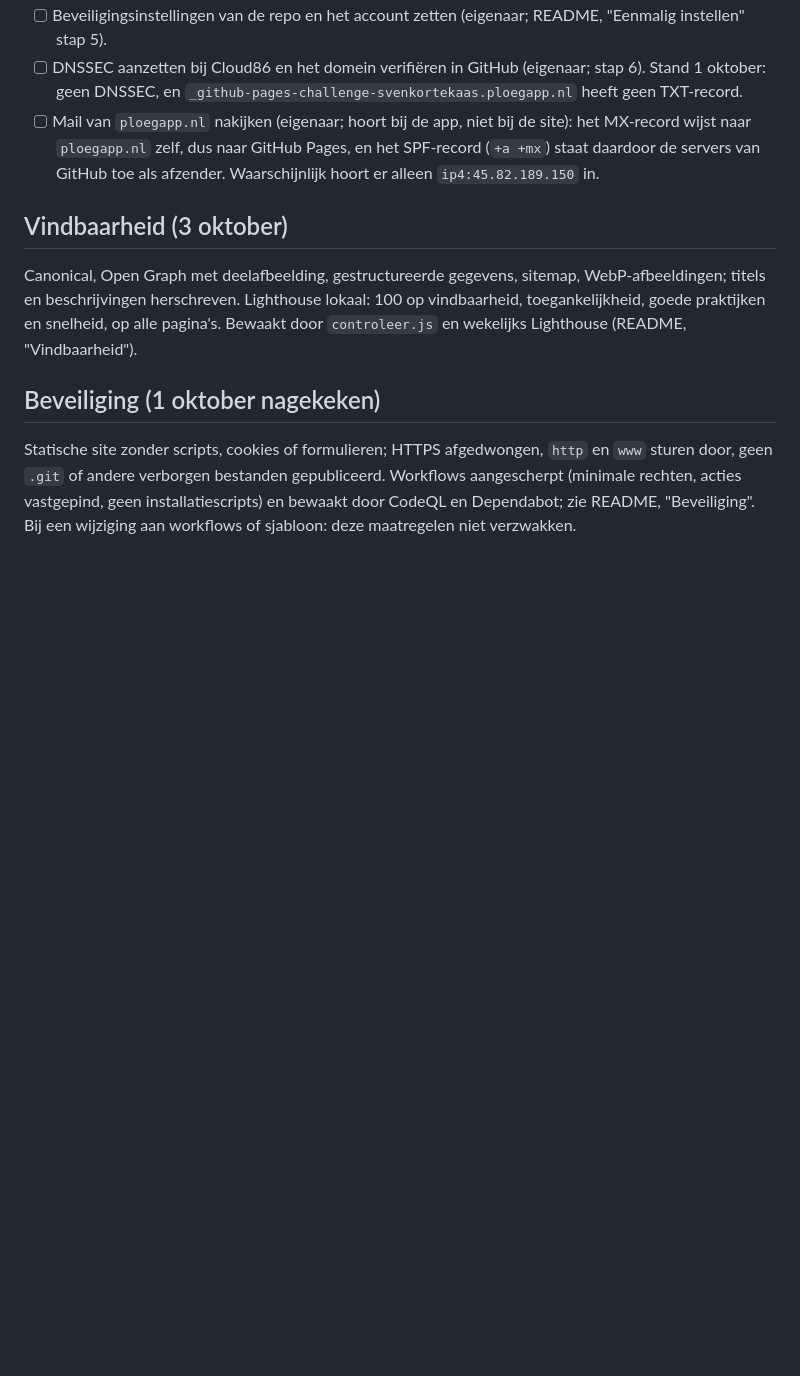
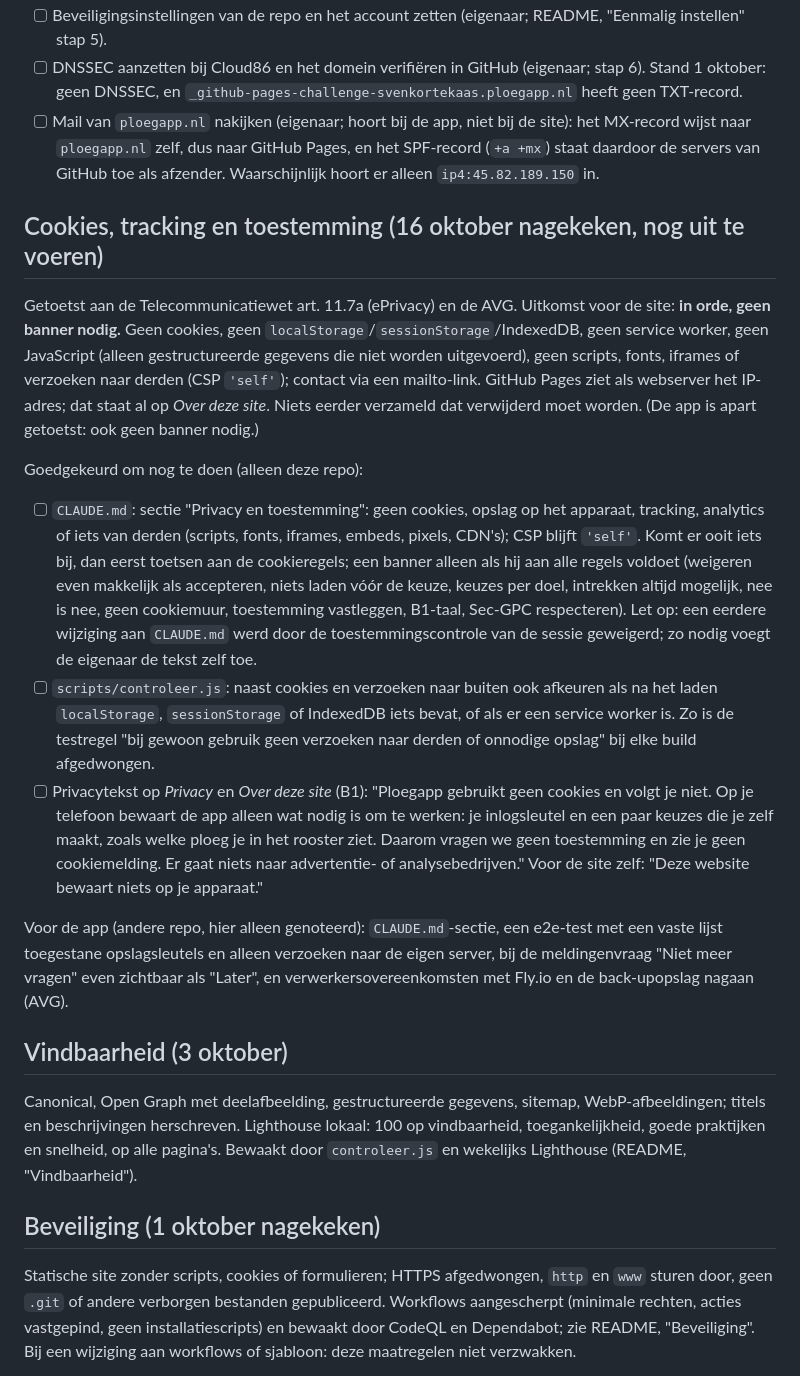
Before and after one commit to SvenKortekaas/ploegapp-website, a Markdown page: docs/STATUS.md, the part around the change. GitHub-like rendering; blank space fills up the shorter version.

Commit message:
Stand van zaken: toetsing cookies en toestemming, en wat nog te doen is
Co-Authored-By: Claude Opus 5.5 <noreply@anthropic.com>

```diff
--- a/docs/STATUS.md
+++ b/docs/STATUS.md
@@ -41,6 +41,40 @@ Overdracht voor wie (mens of Claude) verder werkt aan ploegapp.nl. Lees eerst `C
       wijst naar `ploegapp.nl` zelf, dus naar GitHub Pages, en het SPF-record (`+a +mx`) staat daardoor
       de servers van GitHub toe als afzender. Waarschijnlijk hoort er alleen `ip4:45.82.189.150` in.
 
+## Cookies, tracking en toestemming (16 oktober nagekeken, nog uit te voeren)
+
+Getoetst aan de Telecommunicatiewet art. 11.7a (ePrivacy) en de AVG. Uitkomst voor de site: **in
+orde, geen banner nodig.** Geen cookies, geen `localStorage`/`sessionStorage`/IndexedDB, geen
+service worker, geen JavaScript (alleen gestructureerde gegevens die niet worden uitgevoerd), geen
+scripts, fonts, iframes of verzoeken naar derden (CSP `'self'`); contact via een mailto-link.
+GitHub Pages ziet als webserver het IP-adres; dat staat al op *Over deze site*. Niets eerder
+verzameld dat verwijderd moet worden. (De app is apart getoetst: ook geen banner nodig.)
+
+Goedgekeurd om nog te doen (alleen deze repo):
+- [ ] `CLAUDE.md`: sectie "Privacy en toestemming": geen cookies, opslag op het apparaat,
+      tracking, analytics of iets van derden (scripts, fonts, iframes, embeds, pixels, CDN's);
+      CSP blijft `'self'`. Komt er ooit iets bij, dan eerst toetsen aan de cookieregels; een
+      banner alleen als hij aan alle regels voldoet (weigeren even makkelijk als accepteren,
+      niets laden vóór de keuze, keuzes per doel, intrekken altijd mogelijk, nee is nee, geen
+      cookiemuur, toestemming vastleggen, B1-taal, Sec-GPC respecteren). Let op: een eerdere
+      wijziging aan `CLAUDE.md` werd door de toestemmingscontrole van de sessie geweigerd; zo
+      nodig voegt de eigenaar de tekst zelf toe.
+- [ ] `scripts/controleer.js`: naast cookies en verzoeken naar buiten ook afkeuren als na het
+      laden `localStorage`, `sessionStorage` of IndexedDB iets bevat, of als er een service worker
+      is. Zo is de testregel "bij gewoon gebruik geen verzoeken naar derden of onnodige opslag"
+      bij elke build afgedwongen.
+- [ ] Privacytekst op *Privacy* en *Over deze site* (B1): "Ploegapp gebruikt geen cookies en
+      volgt je niet. Op je telefoon bewaart de app alleen wat nodig is om te werken: je
+      inlogsleutel en een paar keuzes die je zelf maakt, zoals welke ploeg je in het rooster
+      ziet. Daarom vragen we geen toestemming en zie je geen cookiemelding. Er gaat niets naar
+      advertentie- of analysebedrijven." Voor de site zelf: "Deze website bewaart niets op je
+      apparaat."
+
+Voor de app (andere repo, hier alleen genoteerd): `CLAUDE.md`-sectie, een e2e-test met een vaste
+lijst toegestane opslagsleutels en alleen verzoeken naar de eigen server, bij de meldingenvraag
+"Niet meer vragen" even zichtbaar als "Later", en verwerkersovereenkomsten met Fly.io en de
+back-upopslag nagaan (AVG).
+
 ## Vindbaarheid (3 oktober)
 
 Canonical, Open Graph met deelafbeelding, gestructureerde gegevens, sitemap, WebP-afbeeldingen;
```
